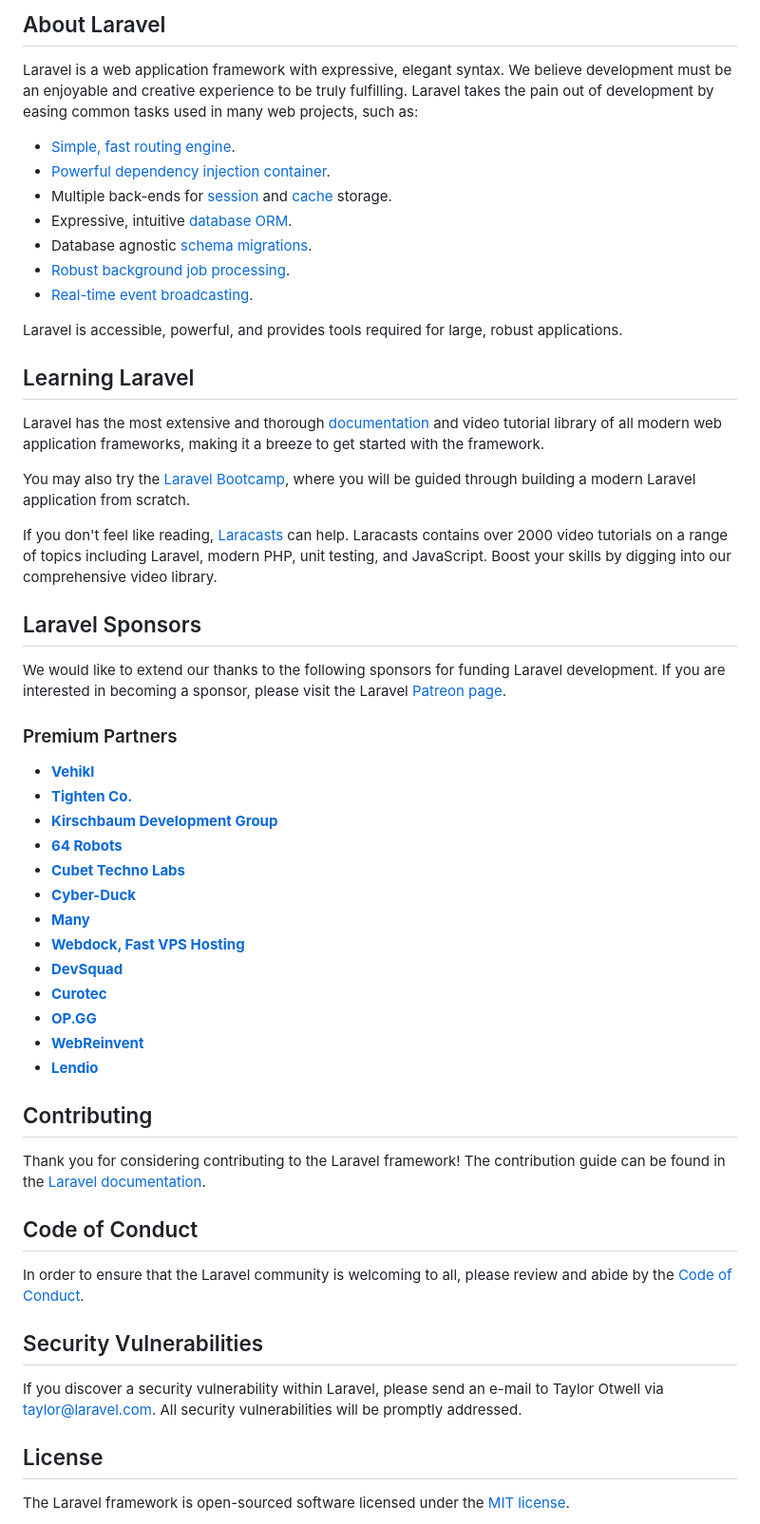
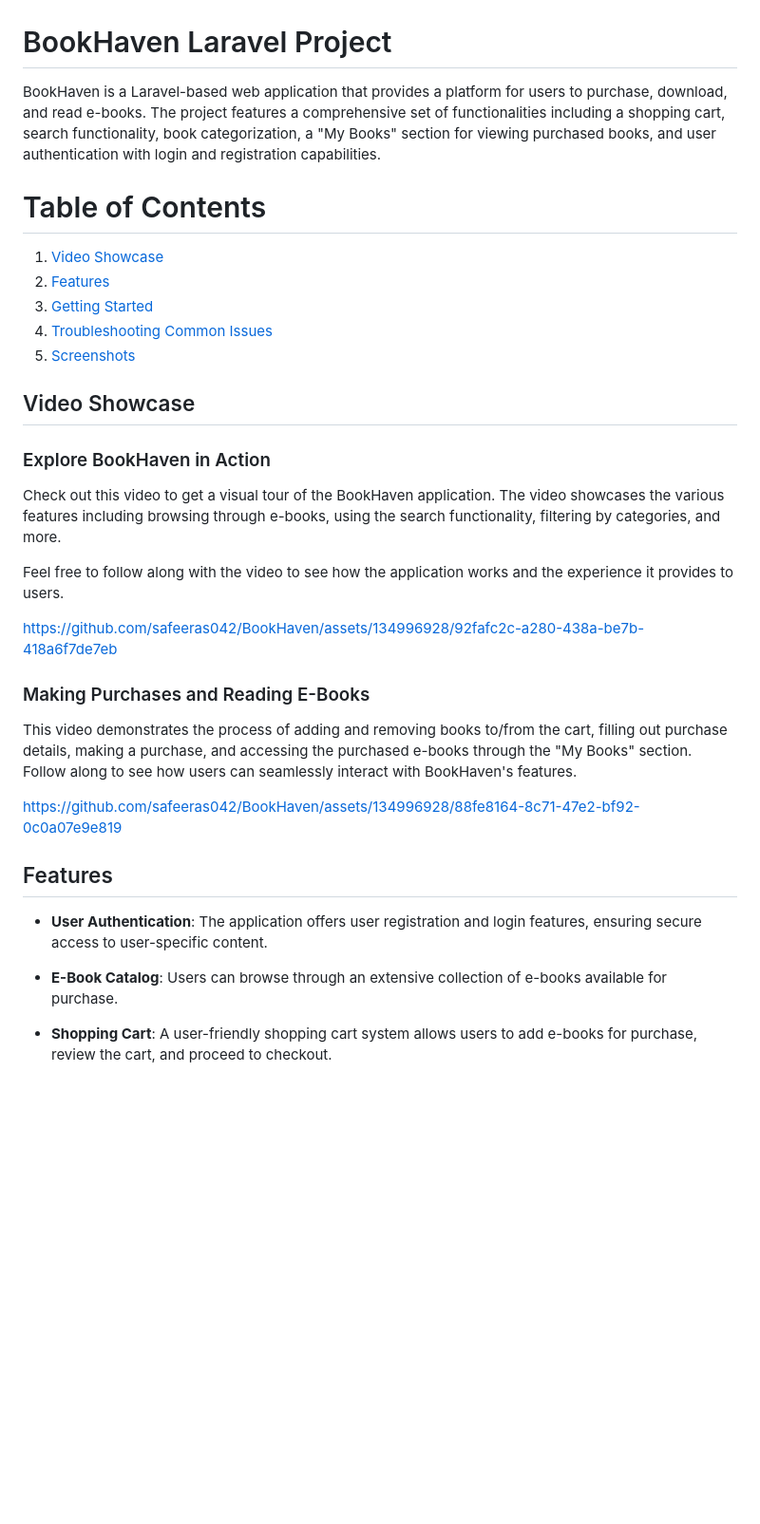
Before and after one commit to safeeras042/BookHaven, a Markdown page: README.md, the part around one of its changes. Shown at 95% size. GitHub-like rendering; blank space fills up the shorter version.

```diff
--- a/README.md
+++ b/README.md
@@ -9,58 +3,49 @@
 
-## About Laravel
 
-Laravel is a web application framework with expressive, elegant syntax. We believe development must be an enjoyable and creative experience to be truly fulfilling. Laravel takes the pain out of development by easing common tasks used in many web projects, such as:
 
-- [Simple, fast routing engine](https://laravel.com/docs/routing).
-- [Powerful dependency injection container](https://laravel.com/docs/container).
-- Multiple back-ends for [session](https://laravel.com/docs/session) and [cache](https://laravel.com/docs/cache) storage.
-- Expressive, intuitive [database ORM](https://laravel.com/docs/eloquent).
-- Database agnostic [schema migrations](https://laravel.com/docs/migrations).
-- [Robust background job processing](https://laravel.com/docs/queues).
-- [Real-time event broadcasting](https://laravel.com/docs/broadcasting).
+# BookHaven Laravel Project
 
-Laravel is accessible, powerful, and provides tools required for large, robust applications.
+BookHaven is a Laravel-based web application that provides a platform for users to purchase, download, and read e-books. The project features a comprehensive set of functionalities including a shopping cart, search functionality, book categorization, a "My Books" section for viewing purchased books, and user authentication with login and registration capabilities.
 
-## Learning Laravel
 
-Laravel has the most extensive and thorough [documentation](https://laravel.com/docs) and video tutorial library of all modern web application frameworks, making it a breeze to get started with the framework.
+# Table of Contents
 
-You may also try the [Laravel Bootcamp](https://bootcamp.laravel.com), where you will be guided through building a modern Laravel application from scratch.
+1. [Video Showcase](#video-showcase)
+2. [Features](#features)
+3. [Getting Started](#getting-started)
+4. [Troubleshooting Common Issues](#troubleshooting-common-issues)
+5. [Screenshots](#screenshots)
 
-If you don't feel like reading, [Laracasts](https://laracasts.com) can help. Laracasts contains over 2000 video tutorials on a range of topics including Laravel, modern PHP, unit testing, and JavaScript. Boost your skills by digging into our comprehensive video library.
 
-## Laravel Sponsors
 
-We would like to extend our thanks to the following sponsors for funding Laravel development. If you are interested in becoming a sponsor, please visit the Laravel [Patreon page](https://patreon.com/taylorotwell).
 
-### Premium Partners
+## Video Showcase
 
-- **[Vehikl](https://vehikl.com/)**
-- **[Tighten Co.](https://tighten.co)**
-- **[Kirschbaum Development Group](https://kirschbaumdevelopment.com)**
-- **[64 Robots](https://64robots.com)**
-- **[Cubet Techno Labs](https://cubettech.com)**
-- **[Cyber-Duck](https://cyber-duck.co.uk)**
-- **[Many](https://www.many.co.uk)**
-- **[Webdock, Fast VPS Hosting](https://www.webdock.io/en)**
-- **[DevSquad](https://devsquad.com)**
-- **[Curotec](https://www.curotec.com/services/technologies/laravel/)**
-- **[OP.GG](https://op.gg)**
-- **[WebReinvent](https://webreinvent.com/?utm_source=laravel&utm_medium=github&utm_campaign=patreon-sponsors)**
-- **[Lendio](https://lendio.com)**
+### Explore BookHaven in Action
+Check out this video to get a visual tour of the BookHaven application. The video showcases the various features including browsing through e-books, using the search functionality, filtering by categories, and more.
 
-## Contributing
+Feel free to follow along with the video to see how the application works and the experience it provides to users.
 
-Thank you for considering contributing to the Laravel framework! The contribution guide can be found in the [Laravel documentation](https://laravel.com/docs/contributions).
 
-## Code of Conduct
 
-In order to ensure that the Laravel community is welcoming to all, please review and abide by the [Code of Conduct](https://laravel.com/docs/contributions#code-of-conduct).
 
-## Security Vulnerabilities
+https://github.com/safeeras042/BookHaven/assets/134996928/92fafc2c-a280-438a-be7b-418a6f7de7eb
 
-If you discover a security vulnerability within Laravel, please send an e-mail to Taylor Otwell via [taylor@laravel.com](mailto:taylor@laravel.com). All security vulnerabilities will be promptly addressed.
+### Making Purchases and Reading E-Books
+This video demonstrates the process of adding and removing books to/from the cart, filling out purchase details, making a purchase, and accessing the purchased e-books through the "My Books" section. Follow along to see how users can seamlessly interact with BookHaven's features.
 
-## License
 
-The Laravel framework is open-sourced software licensed under the [MIT license](https://opensource.org/licenses/MIT).
+
+
+https://github.com/safeeras042/BookHaven/assets/134996928/88fe8164-8c71-47e2-bf92-0c0a07e9e819
+
+
+
+## Features
+
+- **User Authentication**: The application offers user registration and login features, ensuring secure access to user-specific content.
+
+- **E-Book Catalog**: Users can browse through an extensive collection of e-books available for purchase.
+
+- **Shopping Cart**: A user-friendly shopping cart system allows users to add e-books for purchase, review the cart, and proceed to checkout.
+
```
Also changed, not shown: other parts of README.md (+98 -7 lines).
